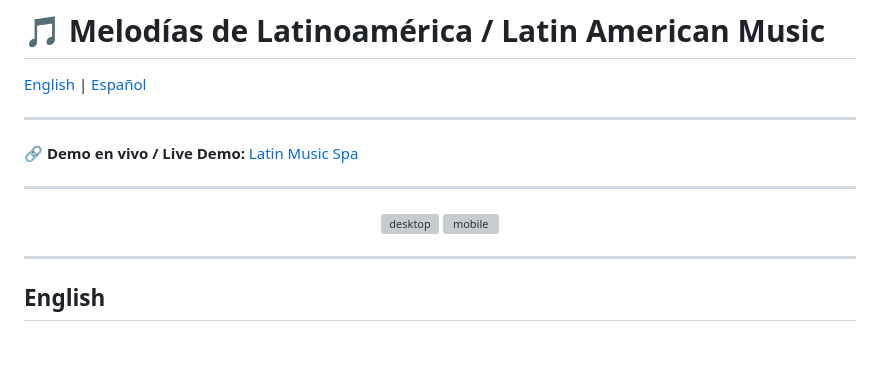
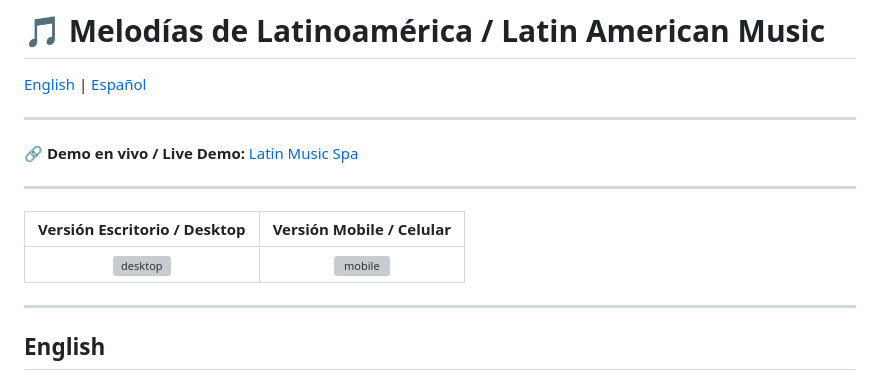
Before and after one commit to MariaGiana/latin-music-spa, a Markdown page: README.md, the part around the change. GitHub-like rendering; blank space fills up the shorter version; grey boxes are pictures that could not be loaded.

Commit message:
Revise image display format in README
Updated README to include a table for desktop and mobile versions.

```diff
--- a/README.md
+++ b/README.md
@@ -6,10 +6,9 @@
 🔗 **Demo en vivo / Live Demo:** [Latin Music Spa](https://latin-music-spa.netlify.app)
 
 ---
-<p align="center">
-  <img width="550" alt="desktop" src="https://github.com/user-attachments/assets/7485459e-4038-4d7a-b54d-8ffbdc492e59" />
-  <img width="140" alt="mobile" src="https://github.com/user-attachments/assets/bd69baef-0458-4208-97df-740fc118c64f" />
-</p>
+| Versión Escritorio / Desktop | Versión Mobile / Celular |
+| :---: | :---: |
+| <img width="500" alt="desktop" src="https://github.com/user-attachments/assets/7485459e-4038-4d7a-b54d-8ffbdc492e59" /> | <img width="140" alt="mobile" src="https://github.com/user-attachments/assets/bd69baef-0458-4208-97df-740fc118c64f" /> |
 
 ---
 ## English
```
